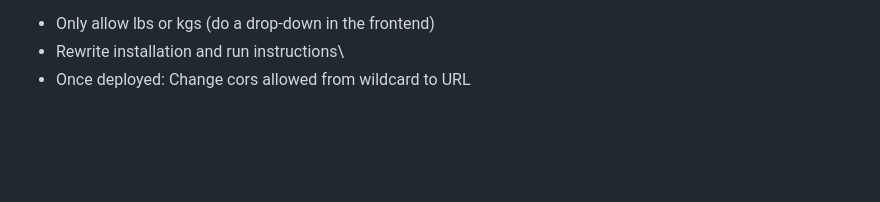
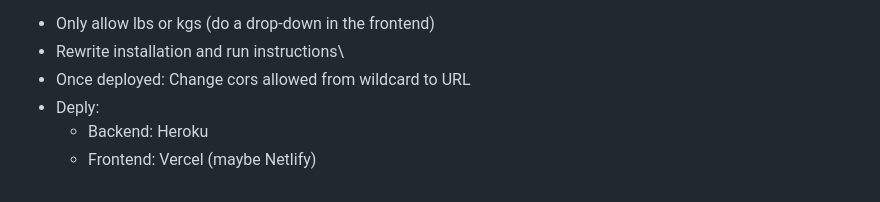
Before and after one commit to samuelberven/lift-log, a Markdown page: readme.md, the part around the change. Drawn GitHub-style; blank space fills up the shorter version.

```diff
--- a/readme.md
+++ b/readme.md
@@ -2,6 +2,9 @@ Todo:
 - Only allow lbs or kgs (do a drop-down in the frontend)
 - Rewrite installation and run instructions\
 - Once deployed: Change cors allowed from wildcard to URL
+- Deply:
+  - Backend: Heroku
+  - Frontend: Vercel (maybe Netlify)
 
 <!-- # Lift Logger (MERN Stack)
 
```
